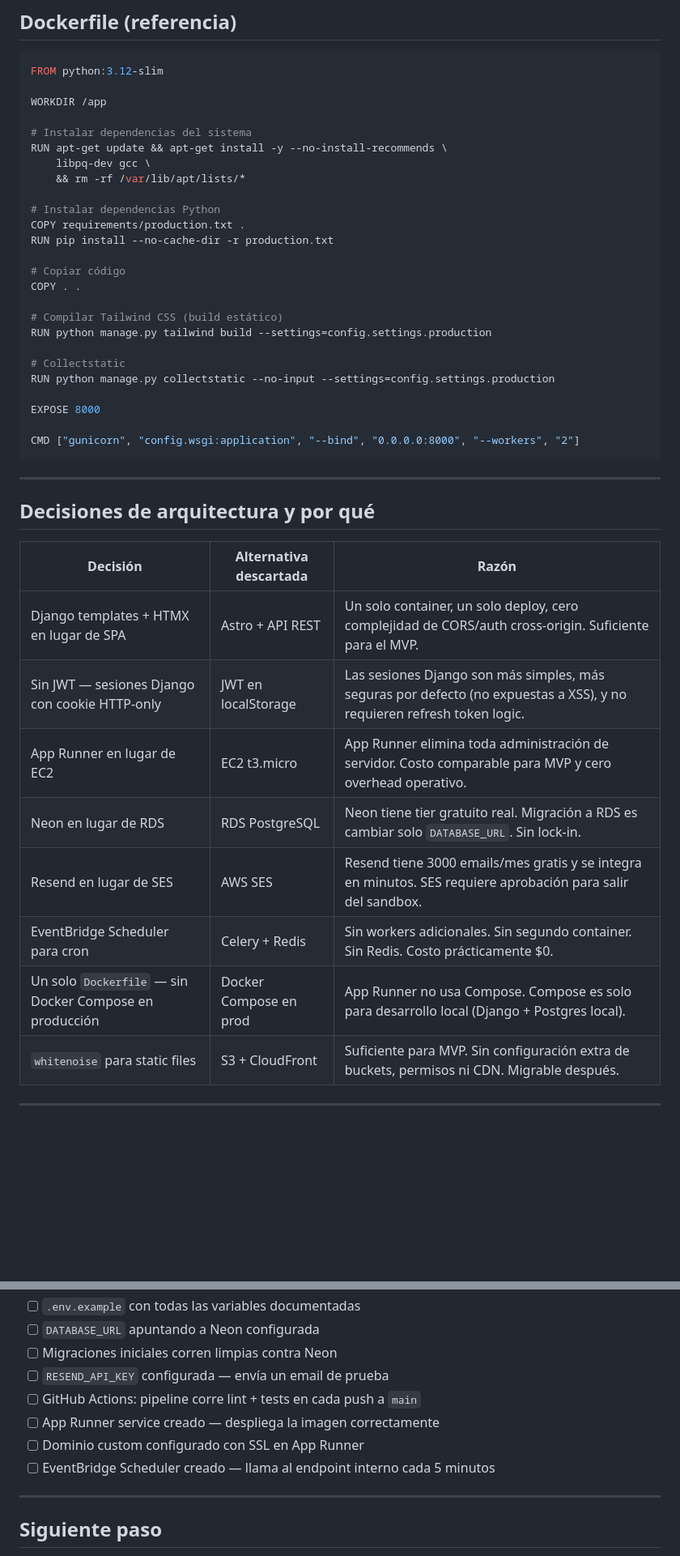
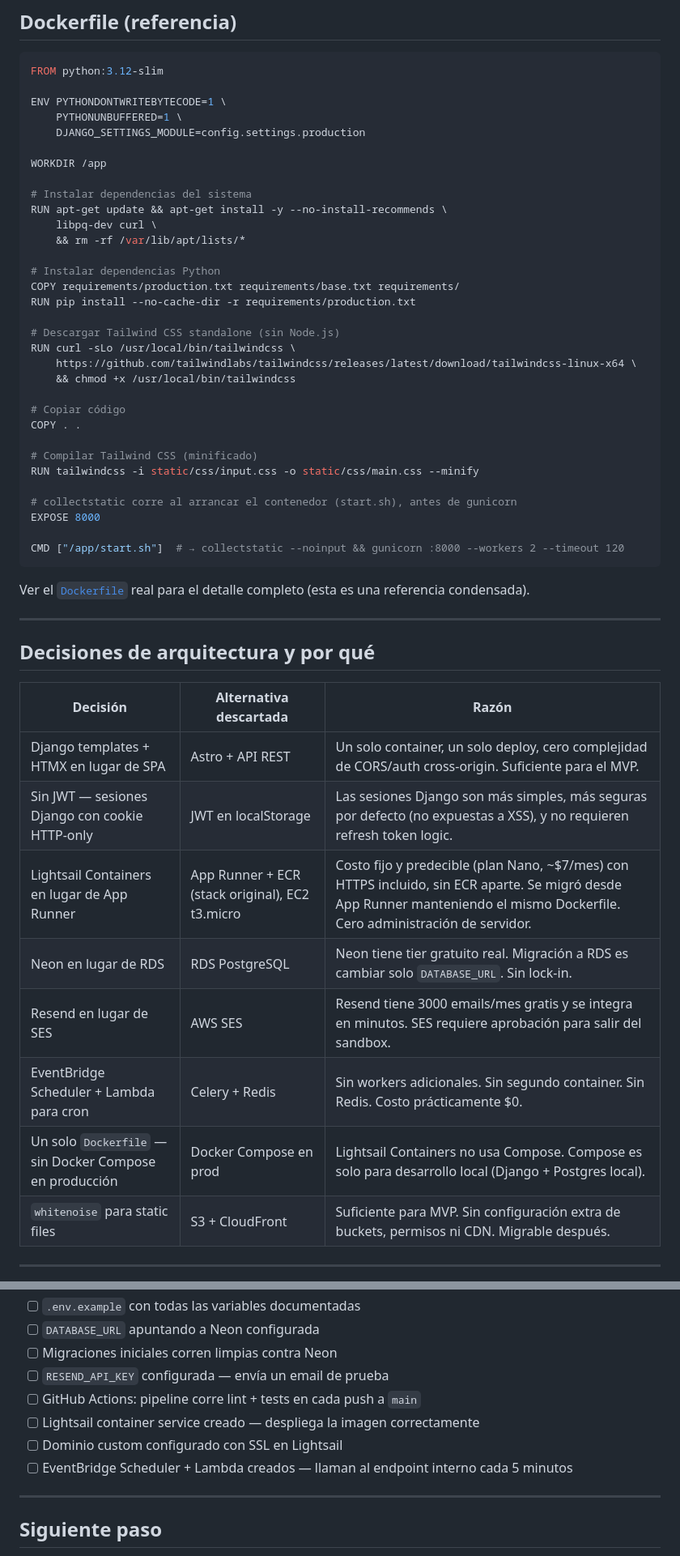
Before and after one commit to JoryerJL/Hatsik, a Markdown page: docs/ARCHITECTURE_AND_STACK.md, 2 parts joined by grey strips. Shown at 81% size. Rendered like a GitHub page; blank space fills up the shorter version.

Commit message:
docs: update architecture doc to reflect Lightsail Containers stack [skip ci]

````diff
--- a/docs/ARCHITECTURE_AND_STACK.md
+++ b/docs/ARCHITECTURE_AND_STACK.md
@@ -305,30 +311,39 @@ django-debug-toolbar==4.*
 ```dockerfile
 FROM python:3.12-slim
 
+ENV PYTHONDONTWRITEBYTECODE=1 \
+    PYTHONUNBUFFERED=1 \
+    DJANGO_SETTINGS_MODULE=config.settings.production
+
 WORKDIR /app
 
 # Instalar dependencias del sistema
 RUN apt-get update && apt-get install -y --no-install-recommends \
-    libpq-dev gcc \
+    libpq-dev curl \
     && rm -rf /var/lib/apt/lists/*
 
 # Instalar dependencias Python
-COPY requirements/production.txt .
-RUN pip install --no-cache-dir -r production.txt
+COPY requirements/production.txt requirements/base.txt requirements/
+RUN pip install --no-cache-dir -r requirements/production.txt
+
+# Descargar Tailwind CSS standalone (sin Node.js)
+RUN curl -sLo /usr/local/bin/tailwindcss \
+    https://github.com/tailwindlabs/tailwindcss/releases/latest/download/tailwindcss-linux-x64 \
+    && chmod +x /usr/local/bin/tailwindcss
 
 # Copiar código
 COPY . .
 
-# Compilar Tailwind CSS (build estático)
-RUN python manage.py tailwind build --settings=config.settings.production
+# Compilar Tailwind CSS (minificado)
+RUN tailwindcss -i static/css/input.css -o static/css/main.css --minify
 
-# Collectstatic
-RUN python manage.py collectstatic --no-input --settings=config.settings.production
-
+# collectstatic corre al arrancar el contenedor (start.sh), antes de gunicorn
 EXPOSE 8000
 
-CMD ["gunicorn", "config.wsgi:application", "--bind", "0.0.0.0:8000", "--workers", "2"]
+CMD ["/app/start.sh"]  # → collectstatic --noinput && gunicorn :8000 --workers 2 --timeout 120
 ```
+
+Ver el [`Dockerfile`](../Dockerfile) real para el detalle completo (esta es una referencia condensada).
 
 ---
 
@@ -338,11 +353,11 @@ CMD ["gunicorn", "config.wsgi:application", "--bind", "0.0.0.0:8000", "--workers
 |---|---|---|
 | Django templates + HTMX en lugar de SPA | Astro + API REST | Un solo container, un solo deploy, cero complejidad de CORS/auth cross-origin. Suficiente para el MVP. |
 | Sin JWT — sesiones Django con cookie HTTP-only | JWT en localStorage | Las sesiones Django son más simples, más seguras por defecto (no expuestas a XSS), y no requieren refresh token logic. |
-| App Runner en lugar de EC2 | EC2 t3.micro | App Runner elimina toda administración de servidor. Costo comparable para MVP y cero overhead operativo. |
+| Lightsail Containers en lugar de App Runner | App Runner + ECR (stack original), EC2 t3.micro | Costo fijo y predecible (plan Nano, ~$7/mes) con HTTPS incluido, sin ECR aparte. Se migró desde App Runner manteniendo el mismo Dockerfile. Cero administración de servidor. |
 | Neon en lugar de RDS | RDS PostgreSQL | Neon tiene tier gratuito real. Migración a RDS es cambiar solo `DATABASE_URL`. Sin lock-in. |
 | Resend en lugar de SES | AWS SES | Resend tiene 3000 emails/mes gratis y se integra en minutos. SES requiere aprobación para salir del sandbox. |
-| EventBridge Scheduler para cron | Celery + Redis | Sin workers adicionales. Sin segundo container. Sin Redis. Costo prácticamente $0. |
-| Un solo `Dockerfile` — sin Docker Compose en producción | Docker Compose en prod | App Runner no usa Compose. Compose es solo para desarrollo local (Django + Postgres local). |
+| EventBridge Scheduler + Lambda para cron | Celery + Redis | Sin workers adicionales. Sin segundo container. Sin Redis. Costo prácticamente $0. |
+| Un solo `Dockerfile` — sin Docker Compose en producción | Docker Compose en prod | Lightsail Containers no usa Compose. Compose es solo para desarrollo local (Django + Postgres local). |
 | `whitenoise` para static files | S3 + CloudFront | Suficiente para MVP. Sin configuración extra de buckets, permisos ni CDN. Migrable después. |
 
 ---
@@ -372,9 +387,9 @@ CMD ["gunicorn", "config.wsgi:application", "--bind", "0.0.0.0:8000", "--workers
 - [ ] Migraciones iniciales corren limpias contra Neon
 - [ ] `RESEND_API_KEY` configurada — envía un email de prueba
 - [ ] GitHub Actions: pipeline corre lint + tests en cada push a `main`
-- [ ] App Runner service creado — despliega la imagen correctamente
-- [ ] Dominio custom configurado con SSL en App Runner
-- [ ] EventBridge Scheduler creado — llama al endpoint interno cada 5 minutos
+- [ ] Lightsail container service creado — despliega la imagen correctamente
+- [ ] Dominio custom configurado con SSL en Lightsail
+- [ ] EventBridge Scheduler + Lambda creados — llaman al endpoint interno cada 5 minutos
 
 ---
 
````
Also changed, not shown: other parts of docs/ARCHITECTURE_AND_STACK.md (+27 -21 lines).
